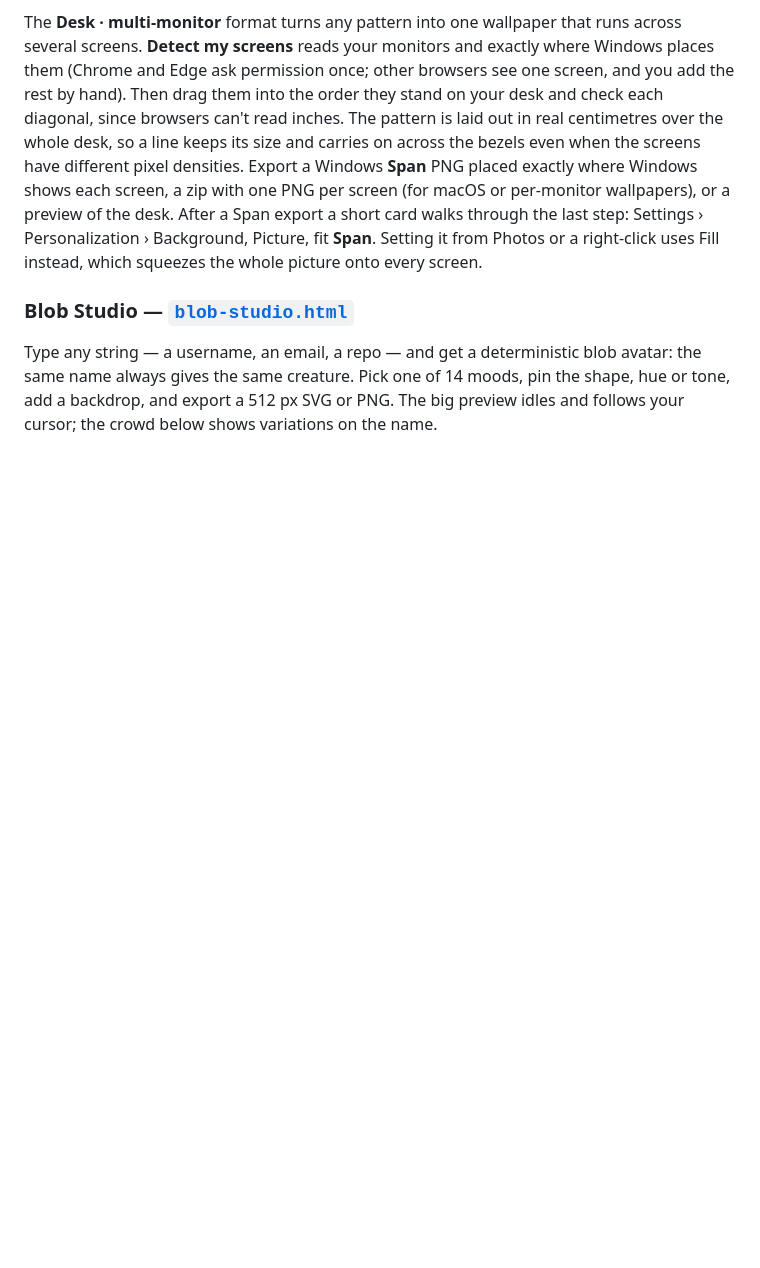
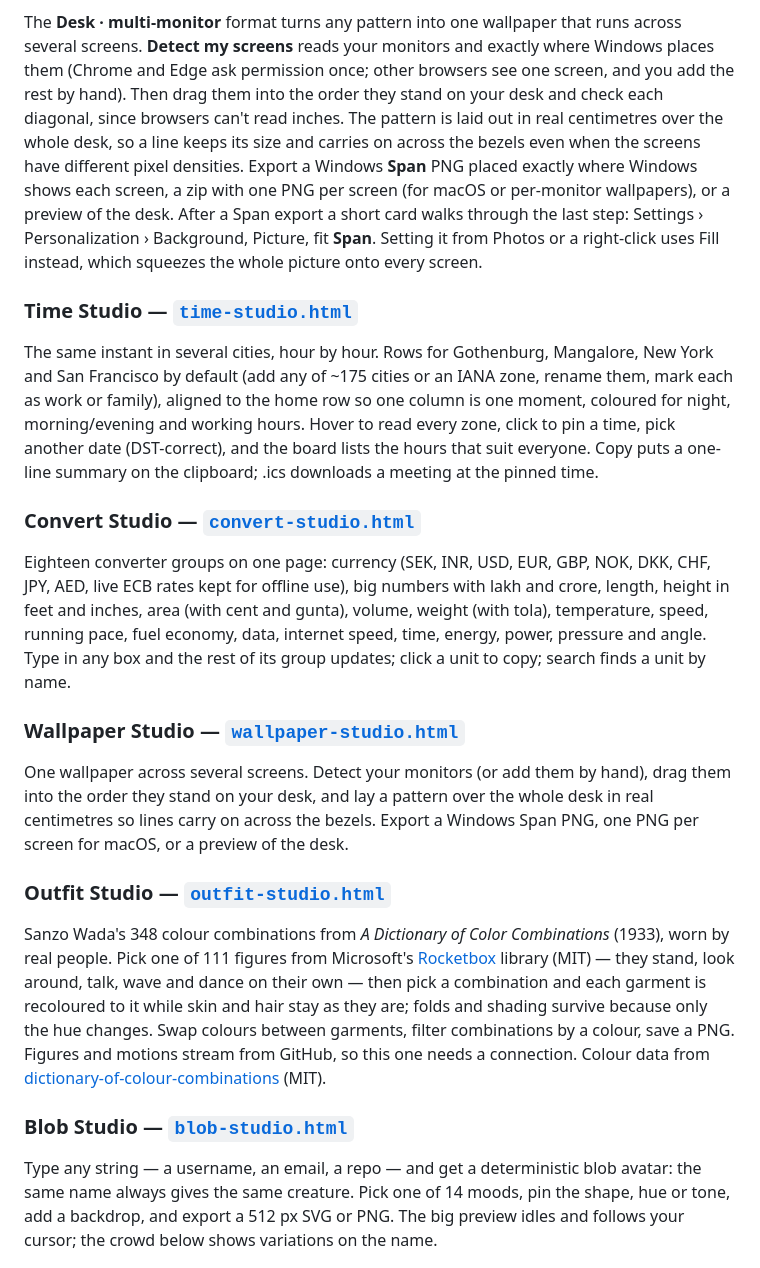
Before and after one commit to rajathpi/studio-hub, a Markdown page: README.md, the part around one of its changes. GitHub-like rendering; blank space fills up the shorter version.

```diff
--- a/README.md
+++ b/README.md
@@ -102,6 +120,22 @@ Patterns built around a centre have a **Composition** setting for wide and multi
 
 The **Desk · multi-monitor** format turns any pattern into one wallpaper that runs across several screens. **Detect my screens** reads your monitors and exactly where Windows places them (Chrome and Edge ask permission once; other browsers see one screen, and you add the rest by hand). Then drag them into the order they stand on your desk and check each diagonal, since browsers can't read inches. The pattern is laid out in real centimetres over the whole desk, so a line keeps its size and carries on across the bezels even when the screens have different pixel densities. Export a Windows **Span** PNG placed exactly where Windows shows each screen, a zip with one PNG per screen (for macOS or per-monitor wallpapers), or a preview of the desk. After a Span export a short card walks through the last step: Settings › Personalization › Background, Picture, fit **Span**. Setting it from Photos or a right-click uses Fill instead, which squeezes the whole picture onto every screen.
 
+### Time Studio — [`time-studio.html`](time-studio.html)
+
+The same instant in several cities, hour by hour. Rows for Gothenburg, Mangalore, New York and San Francisco by default (add any of ~175 cities or an IANA zone, rename them, mark each as work or family), aligned to the home row so one column is one moment, coloured for night, morning/evening and working hours. Hover to read every zone, click to pin a time, pick another date (DST-correct), and the board lists the hours that suit everyone. Copy puts a one-line summary on the clipboard; .ics downloads a meeting at the pinned time.
+
+### Convert Studio — [`convert-studio.html`](convert-studio.html)
+
+Eighteen converter groups on one page: currency (SEK, INR, USD, EUR, GBP, NOK, DKK, CHF, JPY, AED, live ECB rates kept for offline use), big numbers with lakh and crore, length, height in feet and inches, area (with cent and gunta), volume, weight (with tola), temperature, speed, running pace, fuel economy, data, internet speed, time, energy, power, pressure and angle. Type in any box and the rest of its group updates; click a unit to copy; search finds a unit by name.
+
+### Wallpaper Studio — [`wallpaper-studio.html`](wallpaper-studio.html)
+
+One wallpaper across several screens. Detect your monitors (or add them by hand), drag them into the order they stand on your desk, and lay a pattern over the whole desk in real centimetres so lines carry on across the bezels. Export a Windows Span PNG, one PNG per screen for macOS, or a preview of the desk.
+
+### Outfit Studio — [`outfit-studio.html`](outfit-studio.html)
+
+Sanzo Wada's 348 colour combinations from *A Dictionary of Color Combinations* (1933), worn by real people. Pick one of 111 figures from Microsoft's [Rocketbox](https://github.com/microsoft/Microsoft-Rocketbox) library (MIT) — they stand, look around, talk, wave and dance on their own — then pick a combination and each garment is recoloured to it while skin and hair stay as they are; folds and shading survive because only the hue changes. Swap colours between garments, filter combinations by a colour, save a PNG. Figures and motions stream from GitHub, so this one needs a connection. Colour data from [dictionary-of-colour-combinations](https://github.com/mattdesl/dictionary-of-colour-combinations) (MIT).
+
 ### Blob Studio — [`blob-studio.html`](blob-studio.html)
 
 Type any string — a username, an email, a repo — and get a deterministic blob avatar: the same name always gives the same creature. Pick one of 14 moods, pin the shape, hue or tone, add a backdrop, and export a 512 px SVG or PNG. The big preview idles and follows your cursor; the crowd below shows variations on the name.
```
Also changed, not shown: other parts of README.md (+21 -2 lines), docs/hub.png, 12 other files.
